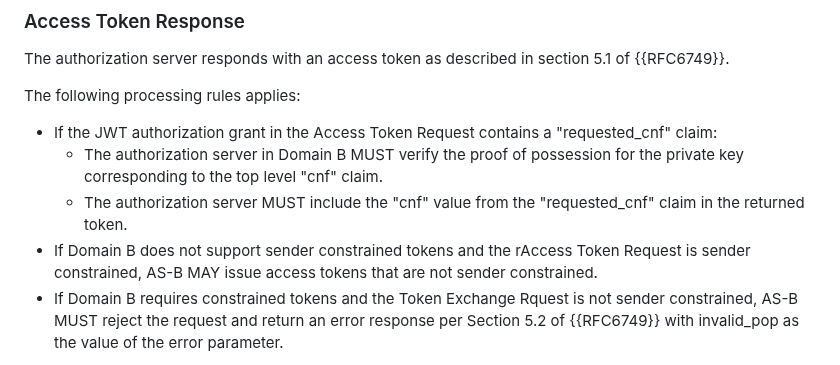
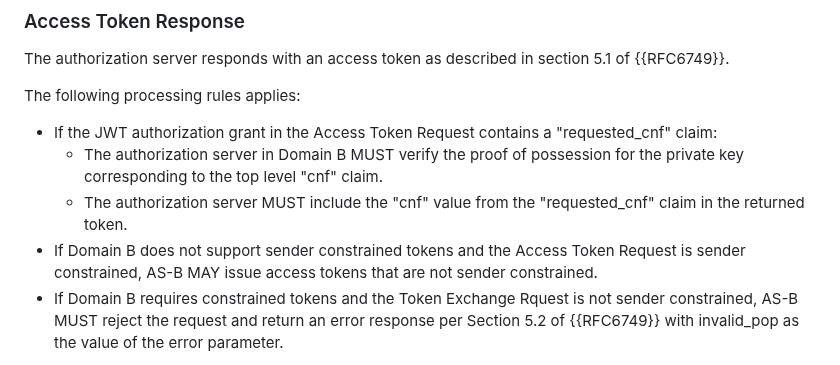
Before and after one commit to oauth-wg/oauth-identity-chaining, a Markdown page: draft-ietf-oauth-identity-chaining.md, the part around the change. Drawn GitHub-style.

Commit message:
fix typo
Co-authored-by: Brian Campbell <71398439+bc-pi@users.noreply.github.com>

```diff
--- a/draft-ietf-oauth-identity-chaining.md
+++ b/draft-ietf-oauth-identity-chaining.md
@@ -260,7 +260,7 @@ The following processing rules applies:
 * If the JWT authorization grant in the Access Token Request contains a "requested_cnf" claim:
   * The authorization server in Domain B MUST verify the proof of possession for the private key corresponding to the top level "cnf" claim.
   * The authorization server MUST include the "cnf" value from the "requested_cnf" claim in the returned token.
-* If Domain B does not support sender constrained tokens and the rAccess Token Request is sender constrained, AS-B MAY issue access tokens that are not sender constrained.
+* If Domain B does not support sender constrained tokens and the Access Token Request is sender constrained, AS-B MAY issue access tokens that are not sender constrained.
 * If Domain B requires constrained tokens and the Token Exchange Rquest is not sender constrained, AS-B MUST reject the request and return an error response per Section 5.2 of {{RFC6749}} with invalid_pop as the value of the error parameter.
 
 The following processing rule applies when the authorization server is acting as the Client
```
